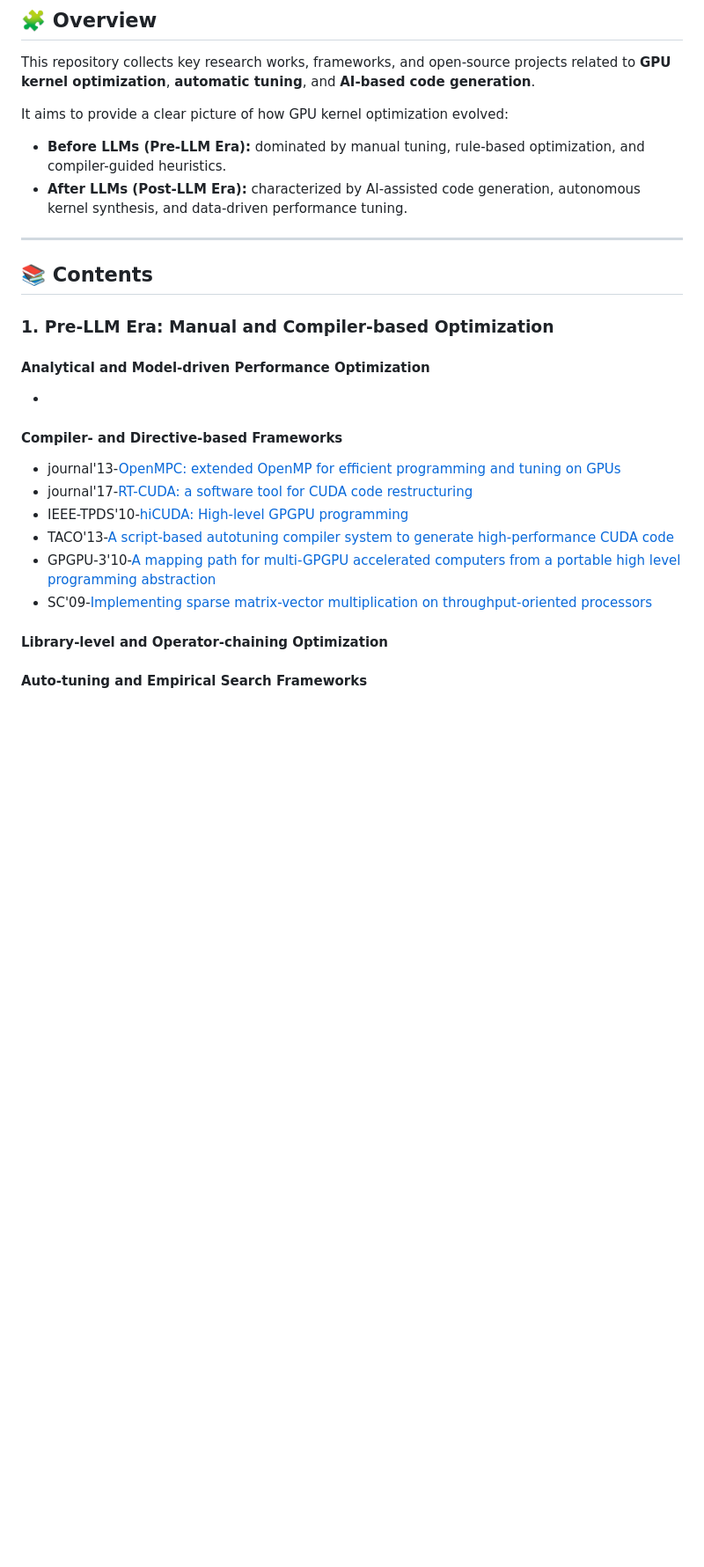
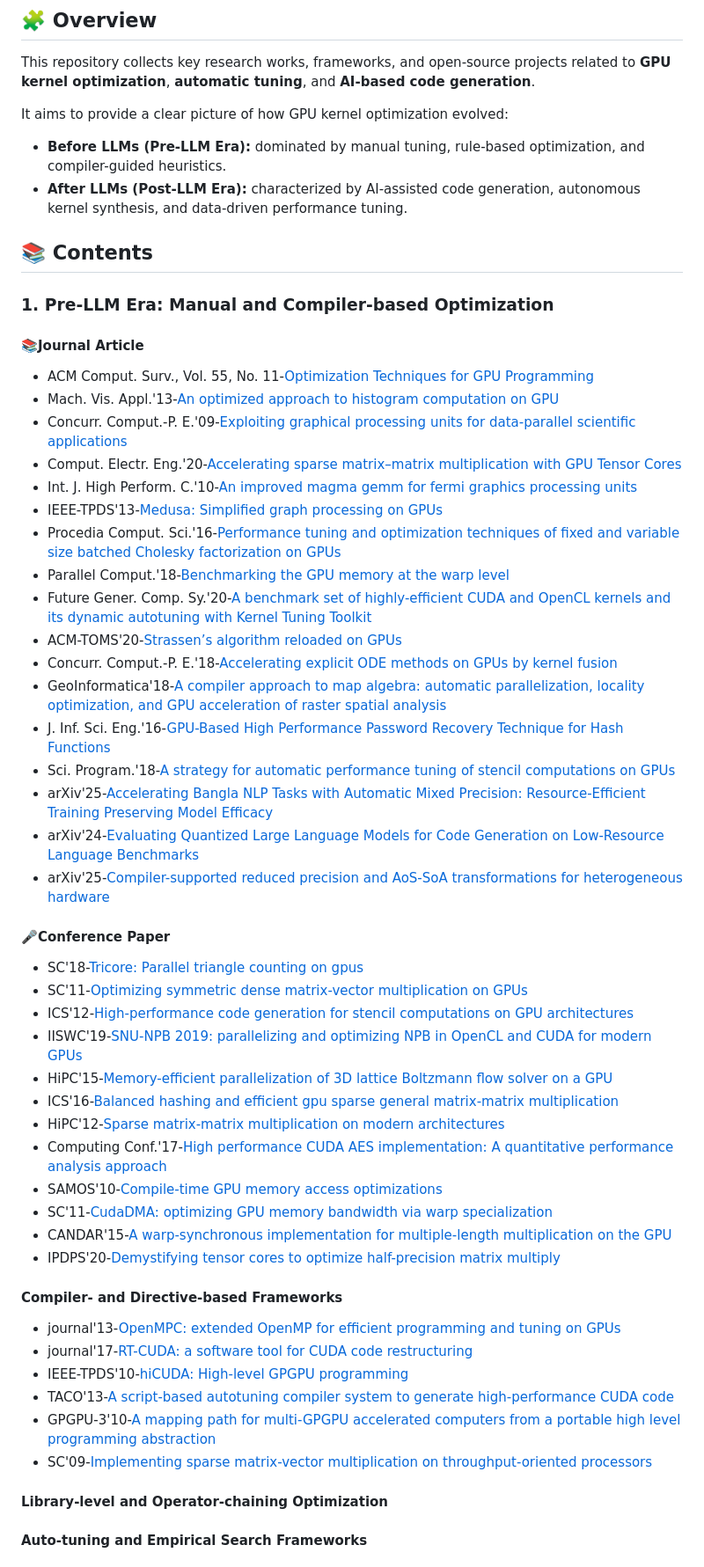
Before and after one commit to luckily268/Awesome-GPU-Kernel-Optimization, a Markdown page: README.md, the part around one of its changes. Shown at 88% size. Drawn GitHub-style; blank space fills up the shorter version.

```diff
--- a/README.md
+++ b/README.md
@@ -11,14 +11,45 @@ It aims to provide a clear picture of how GPU kernel optimization evolved:
 - **Before LLMs (Pre-LLM Era):** dominated by manual tuning, rule-based optimization, and compiler-guided heuristics.
 - **After LLMs (Post-LLM Era):** characterized by AI-assisted code generation, autonomous kernel synthesis, and data-driven performance tuning.
 
----
 
 ## 📚 Contents
 
 ### 1. Pre-LLM Era: Manual and Compiler-based Optimization
-#### Analytical and Model-driven Performance Optimization
 
--
+#### 📚Journal Article
+- ACM Comput. Surv., Vol. 55, No. 11-[Optimization Techniques for GPU Programming](https://dl.acm.org/doi/full/10.1145/3570638)
+- Mach. Vis. Appl.'13-[An optimized approach to histogram computation on GPU](https://link.springer.com/article/10.1007/s00138-012-0443-3)
+- Concurr. Comput.-P. E.'09-[Exploiting graphical processing units for data-parallel scientific applications](https://onlinelibrary.wiley.com/doi/abs/10.1002/cpe.1462)
+- Comput. Electr. Eng.'20-[Accelerating sparse matrix–matrix multiplication with GPU Tensor Cores](https://www.sciencedirect.com/science/article/pii/S0045790620307011)
+- Int. J. High Perform. C.'10-[An improved magma gemm for fermi graphics processing units](https://journals.sagepub.com/doi/abs/10.1177/1094342010385729)
+- IEEE-TPDS'13-[Medusa: Simplified graph processing on GPUs](https://ieeexplore.ieee.org/abstract/document/6497047/)
+- Procedia Comput. Sci.'16-[Performance tuning and optimization techniques of fixed and variable size batched Cholesky factorization on GPUs](https://www.sciencedirect.com/science/article/pii/S1877050916306548)
+- Parallel Comput.'18-[Benchmarking the GPU memory at the warp level](https://www.sciencedirect.com/science/article/abs/pii/S0167819117301825)
+- Future Gener. Comp. Sy.'20-[A benchmark set of highly-efficient CUDA and OpenCL kernels and its dynamic autotuning with Kernel Tuning Toolkit](https://www.sciencedirect.com/science/article/abs/pii/S0167739X19327360)
+- ACM-TOMS'20-[Strassen’s algorithm reloaded on GPUs](https://dl.acm.org/doi/abs/10.1145/3372419)
+- Concurr. Comput.-P. E.'18-[Accelerating explicit ODE methods on GPUs by kernel fusion](https://onlinelibrary.wiley.com/doi/abs/10.1002/cpe.4470)
+- GeoInformatica'18-[A compiler approach to map algebra: automatic parallelization, locality optimization, and GPU acceleration of raster spatial analysis](https://link.springer.com/article/10.1007/s10707-017-0312-3)
+- J. Inf. Sci. Eng.'16-[GPU-Based High Performance Password Recovery Technique for Hash Functions](https://www.academia.edu/115050262/GPU_Based_High_Performance_Password_Recovery_Technique_for_Hash_Functions)
+- Sci. Program.'18-[A strategy for automatic performance tuning of stencil computations on GPUs](https://onlinelibrary.wiley.com/doi/full/10.1155/2018/6093054)
+- arXiv'25-[Accelerating Bangla NLP Tasks with Automatic Mixed Precision: Resource-Efficient Training Preserving Model Efficacy](https://arxiv.org/abs/2512.00829)
+- arXiv'24-[Evaluating Quantized Large Language Models for Code Generation on Low-Resource Language Benchmarks](https://www.sciencedirect.com/science/article/abs/pii/S2590118425000371)
+- arXiv'25-[Compiler-supported reduced precision and AoS-SoA transformations for heterogeneous hardware](https://arxiv.org/abs/2512.05516)
+
+#### 🎤Conference Paper
+- SC'18-[Tricore: Parallel triangle counting on gpus](https://ieeexplore.ieee.org/abstract/document/8665796)
+- SC'11-[Optimizing symmetric dense matrix-vector multiplication on GPUs](https://dl.acm.org/doi/abs/10.1145/2063384.2063392)
+- ICS'12-[High-performance code generation for stencil computations on GPU architectures](https://dl.acm.org/doi/abs/10.1145/2304576.2304619)
+- IISWC'19-[SNU-NPB 2019: parallelizing and optimizing NPB in OpenCL and CUDA for modern GPUs](https://ieeexplore.ieee.org/abstract/document/9041954)
+- HiPC'15-[Memory-efficient parallelization of 3D lattice Boltzmann flow solver on a GPU](https://ieeexplore.ieee.org/abstract/document/7397646/)
+- ICS'16-[Balanced hashing and efficient gpu sparse general matrix-matrix multiplication](https://dl.acm.org/doi/abs/10.1145/2925426.2926273)
+- HiPC'12-[Sparse matrix-matrix multiplication on modern architectures](https://ieeexplore.ieee.org/abstract/document/6507483)
+- Computing Conf.'17-[High performance CUDA AES implementation: A quantitative performance analysis approach](https://ieeexplore.ieee.org/abstract/document/8252225)
+- SAMOS'10-[Compile-time GPU memory access optimizations](https://ieeexplore.ieee.org/abstract/document/5642066)
+- SC'11-[CudaDMA: optimizing GPU memory bandwidth via warp specialization](https://dl.acm.org/doi/abs/10.1145/2063384.2063400)
+- CANDAR'15-[A warp-synchronous implementation for multiple-length multiplication on the GPU](https://ieeexplore.ieee.org/abstract/document/7424695)
+- IPDPS'20-[Demystifying tensor cores to optimize half-precision matrix multiply](https://ieeexplore.ieee.org/abstract/document/9139835)
+
+
 
 
 #### Compiler- and Directive-based Frameworks
@@ -28,6 +59,11 @@ It aims to provide a clear picture of how GPU kernel optimization evolved:
 - TACO'13-[A script-based autotuning compiler system to generate high-performance CUDA code](https://dl.acm.org/doi/abs/10.1145/2400682.2400690)
 - GPGPU-3'10-[A mapping path for multi-GPGPU accelerated computers from a portable high level programming abstraction](https://dl.acm.org/doi/abs/10.1145/1735688.1735698)
 - SC'09-[Implementing sparse matrix-vector multiplication on throughput-oriented processors](https://dl.acm.org/doi/abs/10.1145/1654059.1654078)
+
+
+
+
+
 
 #### Library-level and Operator-chaining Optimization
 
```
Also changed, not shown: other parts of README.md (+37 -48 lines).
